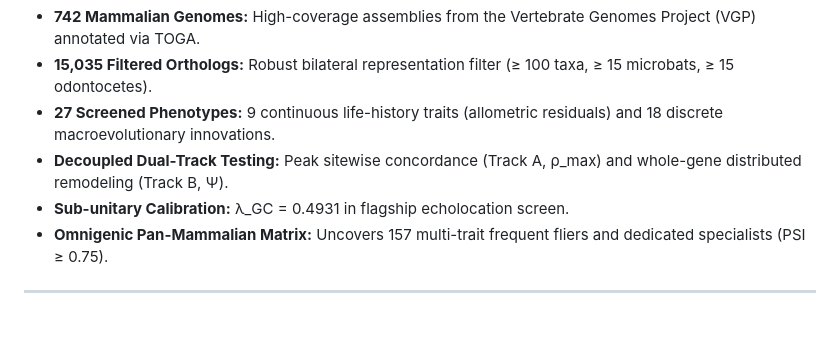
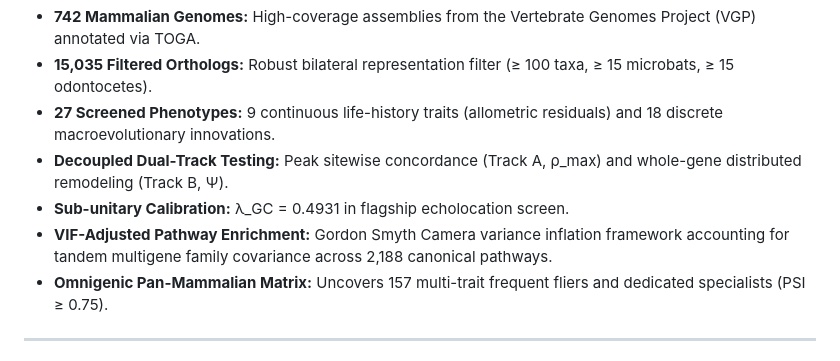
Before and after one commit to spond/phylowas, a Markdown page: README.md, the part around the change. Rendered like a GitHub page; blank space fills up the shorter version.

Commit message:
docs: add VIF-adjusted pathway enrichment highlight to README

```diff
--- a/README.md
+++ b/README.md
@@ -13,6 +13,7 @@ Deployed via **GitHub Pages**: [https://spond.github.io/PhyloWAS-Portal/](https:
 - **27 Screened Phenotypes:** 9 continuous life-history traits (allometric residuals) and 18 discrete macroevolutionary innovations.
 - **Decoupled Dual-Track Testing:** Peak sitewise concordance (Track A, ρ_max) and whole-gene distributed remodeling (Track B, Ψ).
 - **Sub-unitary Calibration:** λ_GC = 0.4931 in flagship echolocation screen.
+- **VIF-Adjusted Pathway Enrichment:** Gordon Smyth Camera variance inflation framework accounting for tandem multigene family covariance across 2,188 canonical pathways.
 - **Omnigenic Pan-Mammalian Matrix:** Uncovers 157 multi-trait frequent fliers and dedicated specialists (PSI ≥ 0.75).
 
 ---
```
